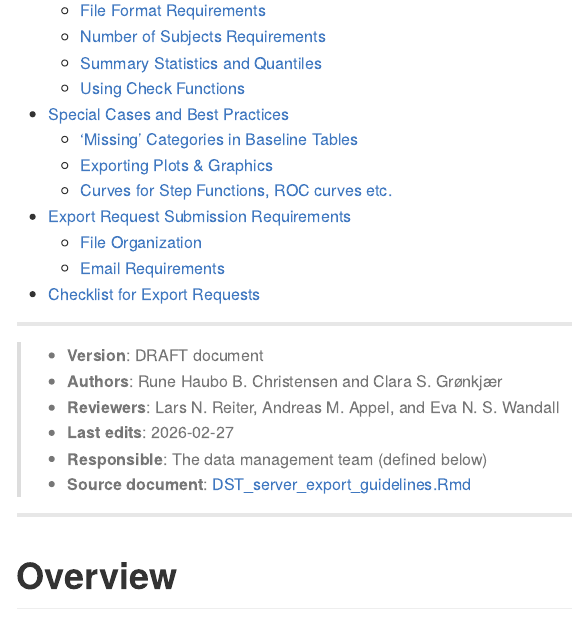
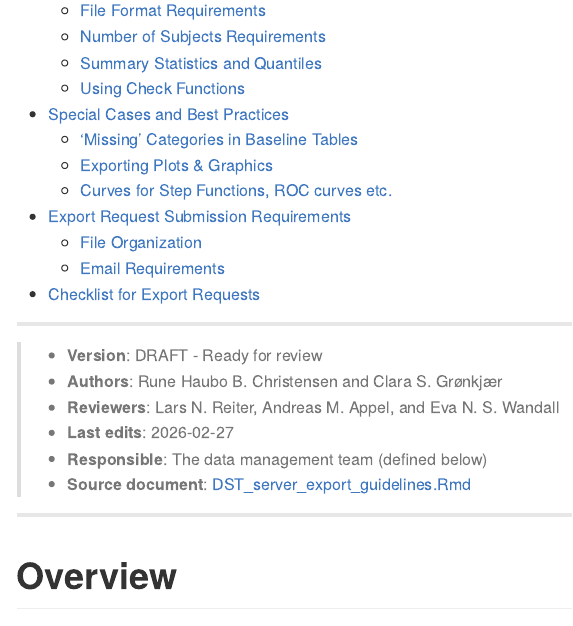
Before and after one commit to Biological-and-Precision-Psychiatry/Using-the-Danish-Registers, an R Markdown document (server_export/DST_server_export_guidelines.Rmd): the page in a window 1100 px wide, from 340 px down. The pictures show the output file server_export/DST_server_export_guidelines.md that the author committed with the source, drawn offline in the style of GitHub.

Commit message:
update version/status

```diff
--- a/server_export/DST_server_export_guidelines.Rmd
+++ b/server_export/DST_server_export_guidelines.Rmd
@@ -18,7 +18,7 @@ knitr::opts_chunk$set(
 
 ---
 
-> - **Version**: DRAFT document
+> - **Version**: DRAFT - Ready for review
 > - **Authors**: Rune Haubo B. Christensen and Clara S. Grønkjær
 > - **Reviewers**: Lars N. Reiter, Andreas M. Appel, and Eva N. S. Wandall
 <!-- > - **Approved by**: Michael E. Benros (version) -->
```
Also changed, not shown: server_export/DST_server_export_guidelines.md.
